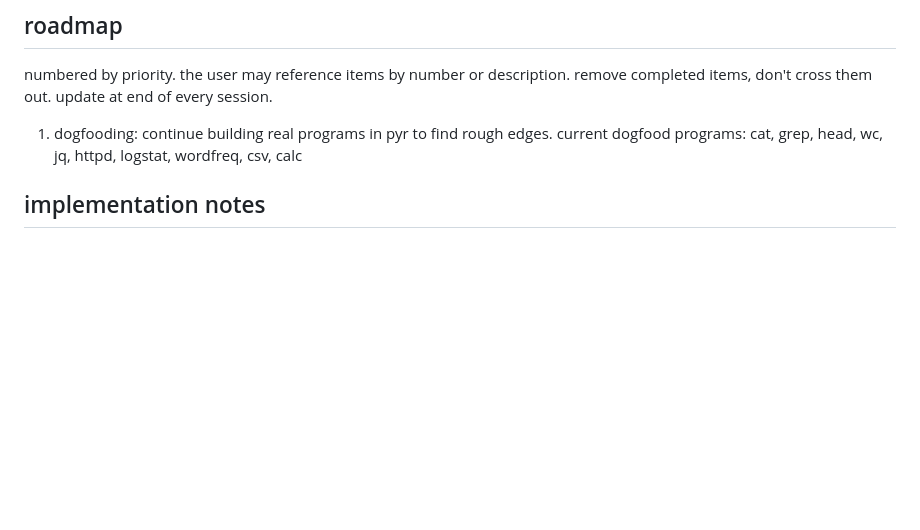
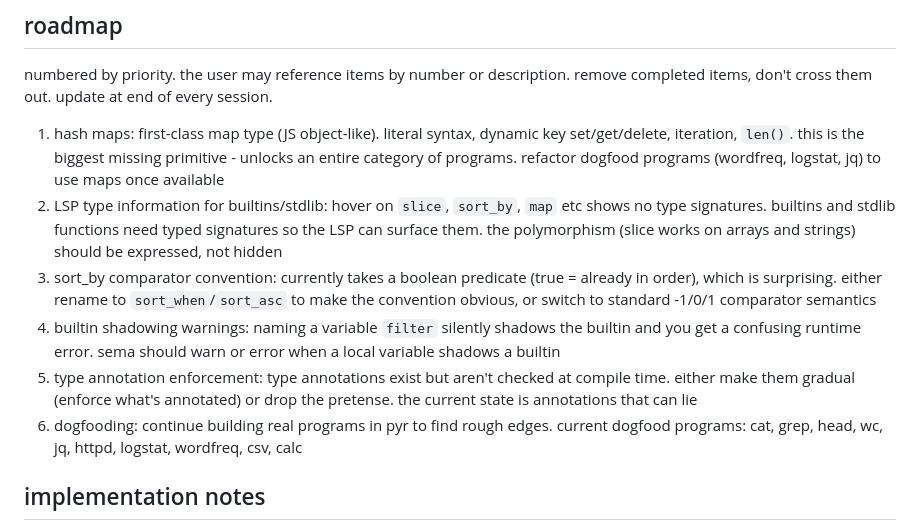
Before and after one commit to nvms/pyr, a Markdown page: CLAUDE.md, the part around the change. GitHub-like rendering; blank space fills up the shorter version.

Commit message:
update roadmap: maps, lsp types, sort_by, shadowing, type enforcement

```diff
--- a/CLAUDE.md
+++ b/CLAUDE.md
@@ -203,7 +203,12 @@ pyr is a fully functional bytecode VM language. 283 tests, 41 validated examples
 
 numbered by priority. the user may reference items by number or description. remove completed items, don't cross them out. update at end of every session.
 
-1. dogfooding: continue building real programs in pyr to find rough edges. current dogfood programs: cat, grep, head, wc, jq, httpd, logstat, wordfreq, csv, calc
+1. hash maps: first-class map type (JS object-like). literal syntax, dynamic key set/get/delete, iteration, `len()`. this is the biggest missing primitive - unlocks an entire category of programs. refactor dogfood programs (wordfreq, logstat, jq) to use maps once available
+2. LSP type information for builtins/stdlib: hover on `slice`, `sort_by`, `map` etc shows no type signatures. builtins and stdlib functions need typed signatures so the LSP can surface them. the polymorphism (slice works on arrays and strings) should be expressed, not hidden
+3. sort_by comparator convention: currently takes a boolean predicate (true = already in order), which is surprising. either rename to `sort_when`/`sort_asc` to make the convention obvious, or switch to standard -1/0/1 comparator semantics
+4. builtin shadowing warnings: naming a variable `filter` silently shadows the builtin and you get a confusing runtime error. sema should warn or error when a local variable shadows a builtin
+5. type annotation enforcement: type annotations exist but aren't checked at compile time. either make them gradual (enforce what's annotated) or drop the pretense. the current state is annotations that can lie
+6. dogfooding: continue building real programs in pyr to find rough edges. current dogfood programs: cat, grep, head, wc, jq, httpd, logstat, wordfreq, csv, calc
 
 ## implementation notes
 
```
